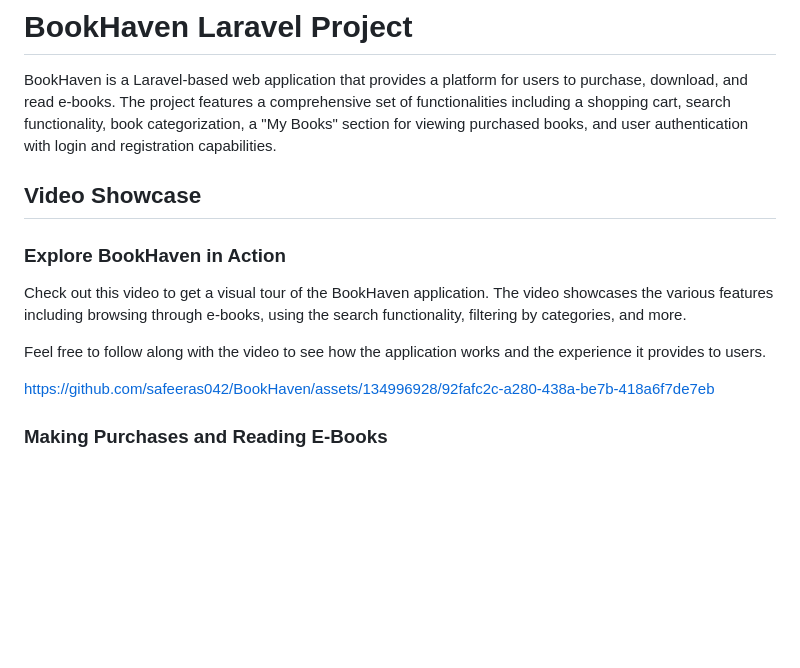
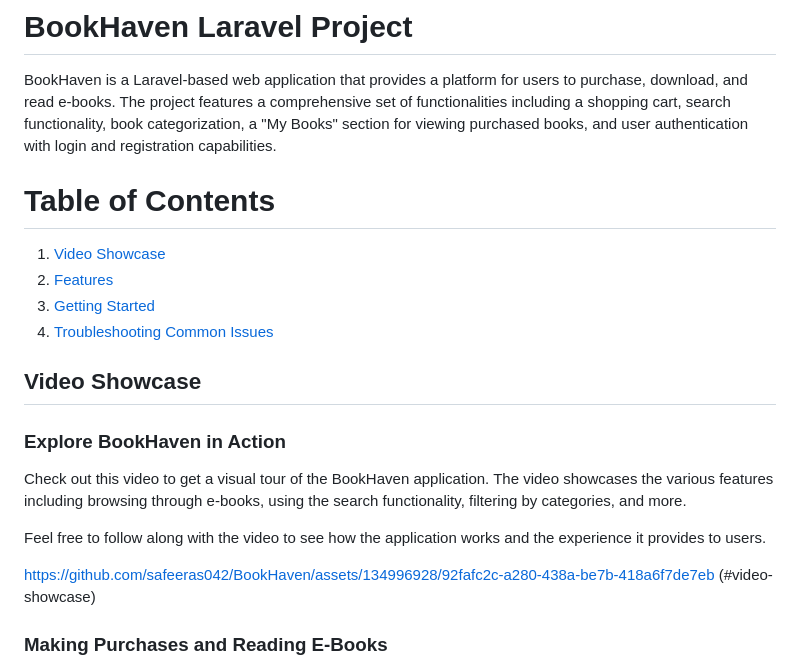
Before and after one commit to safeeras042/BookHaven, a Markdown page: README.md, the part around the change. Drawn GitHub-style; blank space fills up the shorter version.

```diff
--- a/README.md
+++ b/README.md
@@ -1,6 +1,16 @@
 # BookHaven Laravel Project
 
 BookHaven is a Laravel-based web application that provides a platform for users to purchase, download, and read e-books. The project features a comprehensive set of functionalities including a shopping cart, search functionality, book categorization, a "My Books" section for viewing purchased books, and user authentication with login and registration capabilities.
+
+
+# Table of Contents
+
+1. [Video Showcase](#video-showcase)
+2. [Features](#features)
+3. [Getting Started](#getting-started)
+4. [Troubleshooting Common Issues](#troubleshooting-common-issues)
+
+
 
 
 ## Video Showcase
@@ -13,7 +23,7 @@ Feel free to follow along with the video to see how the application works and th
 
 
 
-https://github.com/safeeras042/BookHaven/assets/134996928/92fafc2c-a280-438a-be7b-418a6f7de7eb
+https://github.com/safeeras042/BookHaven/assets/134996928/92fafc2c-a280-438a-be7b-418a6f7de7eb (#video-showcase)
 
 ### Making Purchases and Reading E-Books
 This video demonstrates the process of adding and removing books to/from the cart, filling out purchase details, making a purchase, and accessing the purchased e-books through the "My Books" section. Follow along to see how users can seamlessly interact with BookHaven's features.
```
